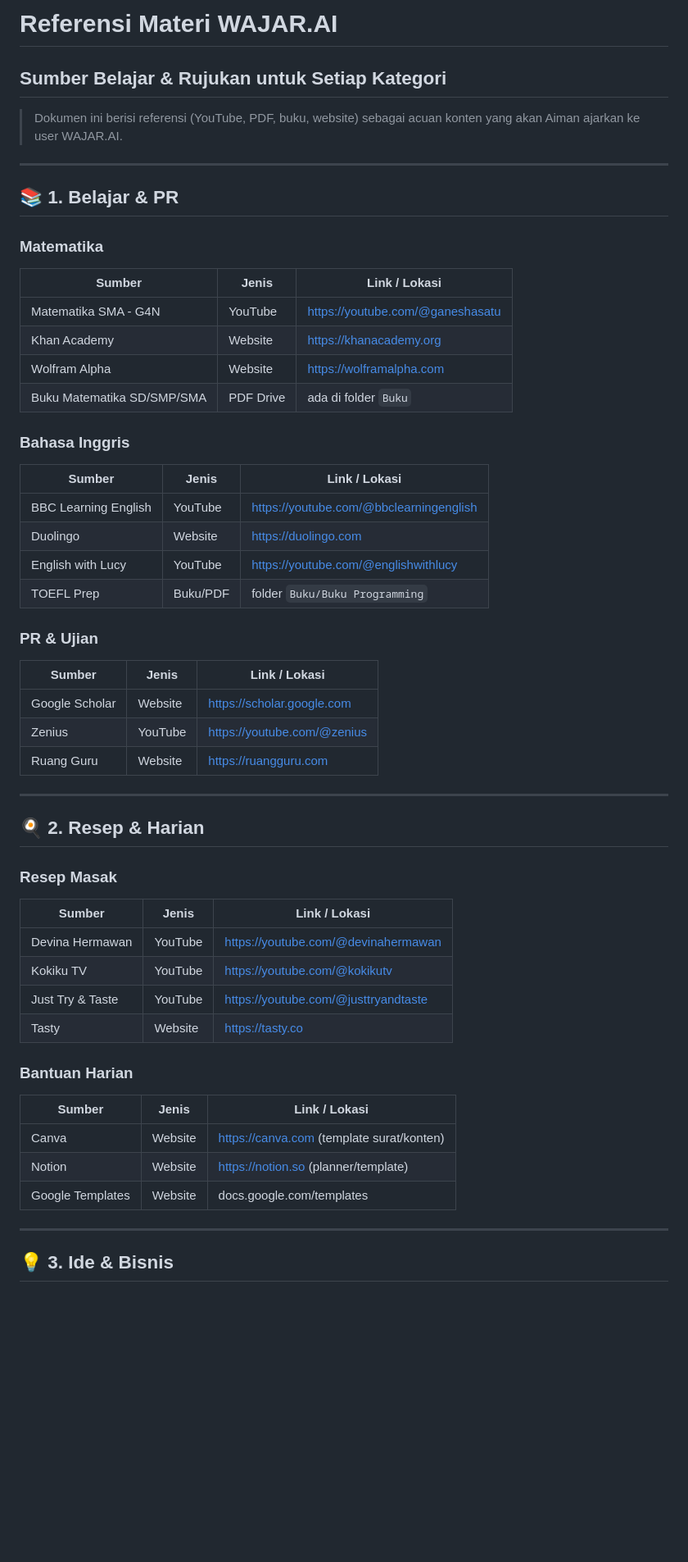
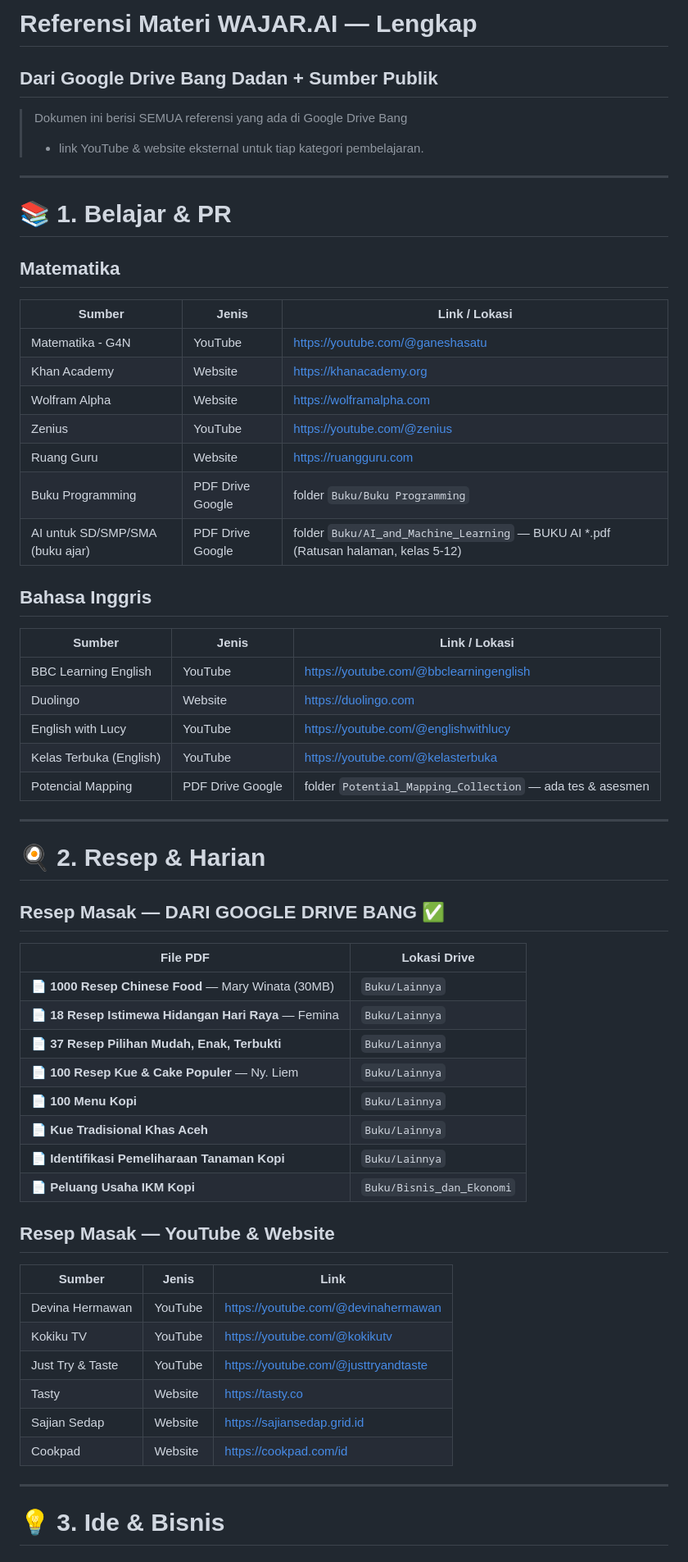
Before and after one commit to muhdanfyan/wajar.ai, a Markdown page: referensi-materi.md, the part around one of its changes. Shown at 82% size. Drawn GitHub-style; blank space fills up the shorter version.

```diff
--- a/referensi-materi.md
+++ b/referensi-materi.md
@@ -1,56 +1,60 @@
-# Referensi Materi WAJAR.AI
-## Sumber Belajar & Rujukan untuk Setiap Kategori
+# Referensi Materi WAJAR.AI — Lengkap
+## Dari Google Drive Bang Dadan + Sumber Publik
 
-> Dokumen ini berisi referensi (YouTube, PDF, buku, website) sebagai acuan konten
-> yang akan Aiman ajarkan ke user WAJAR.AI.
+> Dokumen ini berisi SEMUA referensi yang ada di Google Drive Bang
+> + link YouTube & website eksternal untuk tiap kategori pembelajaran.
 
 ---
 
-## 📚 1. Belajar & PR
+# 📚 1. Belajar & PR
 
-### Matematika
+## Matematika
 | Sumber | Jenis | Link / Lokasi |
 |--------|-------|---------------|
-| Matematika SMA - G4N | YouTube | https://youtube.com/@ganeshasatu |
+| Matematika - G4N | YouTube | https://youtube.com/@ganeshasatu |
 | Khan Academy | Website | https://khanacademy.org |
 | Wolfram Alpha | Website | https://wolframalpha.com |
-| Buku Matematika SD/SMP/SMA | PDF Drive | ada di folder `Buku` |
+| Zenius | YouTube | https://youtube.com/@zenius |
+| Ruang Guru | Website | https://ruangguru.com |
+| Buku Programming | PDF Drive Google | folder `Buku/Buku Programming` |
+| AI untuk SD/SMP/SMA (buku ajar) | PDF Drive Google | folder `Buku/AI_and_Machine_Learning` — BUKU AI *.pdf (Ratusan halaman, kelas 5-12) |
 
-### Bahasa Inggris
+## Bahasa Inggris
 | Sumber | Jenis | Link / Lokasi |
 |--------|-------|---------------|
 | BBC Learning English | YouTube | https://youtube.com/@bbclearningenglish |
 | Duolingo | Website | https://duolingo.com |
 | English with Lucy | YouTube | https://youtube.com/@englishwithlucy |
-| TOEFL Prep | Buku/PDF | folder `Buku/Buku Programming` |
-
-### PR & Ujian
-| Sumber | Jenis | Link / Lokasi |
-|--------|-------|---------------|
-| Google Scholar | Website | https://scholar.google.com |
-| Zenius | YouTube | https://youtube.com/@zenius |
-| Ruang Guru | Website | https://ruangguru.com |
+| Kelas Terbuka (English) | YouTube | https://youtube.com/@kelasterbuka |
+| Potencial Mapping | PDF Drive Google | folder `Potential_Mapping_Collection` — ada tes & asesmen |
 
 ---
 
-## 🍳 2. Resep & Harian
+# 🍳 2. Resep & Harian
 
-### Resep Masak
-| Sumber | Jenis | Link / Lokasi |
-|--------|-------|---------------|
+## Resep Masak — DARI GOOGLE DRIVE BANG ✅
+| File PDF | Lokasi Drive |
+|----------|-------------|
+| 📄 **1000 Resep Chinese Food** — Mary Winata (30MB) | `Buku/Lainnya` |
+| 📄 **18 Resep Istimewa Hidangan Hari Raya** — Femina | `Buku/Lainnya` |
+| 📄 **37 Resep Pilihan Mudah, Enak, Terbukti** | `Buku/Lainnya` |
+| 📄 **100 Resep Kue & Cake Populer** — Ny. Liem | `Buku/Lainnya` |
+| 📄 **100 Menu Kopi** | `Buku/Lainnya` |
+| 📄 **Kue Tradisional Khas Aceh** | `Buku/Lainnya` |
+| 📄 **Identifikasi Pemeliharaan Tanaman Kopi** | `Buku/Lainnya` |
+| 📄 **Peluang Usaha IKM Kopi** | `Buku/Bisnis_dan_Ekonomi` |
+
+## Resep Masak — YouTube & Website
+| Sumber | Jenis | Link |
+|--------|-------|------|
 | Devina Hermawan | YouTube | https://youtube.com/@devinahermawan |
 | Kokiku TV | YouTube | https://youtube.com/@kokikutv |
 | Just Try & Taste | YouTube | https://youtube.com/@justtryandtaste |
 | Tasty | Website | https://tasty.co |
-
-### Bantuan Harian
-| Sumber | Jenis | Link / Lokasi |
-|--------|-------|---------------|
-| Canva | Website | https://canva.com (template surat/konten) |
-| Notion | Website | https://notion.so (planner/template) |
-| Google Templates | Website | docs.google.com/templates |
+| Sajian Sedap | Website | https://sajiansedap.grid.id |
+| Cookpad | Website | https://cookpad.com/id |
 
 ---
 
-## 💡 3. Ide & Bisnis
+# 💡 3. Ide & Bisnis
 
```
Also changed, not shown: other parts of referensi-materi.md (+121 -114 lines).
